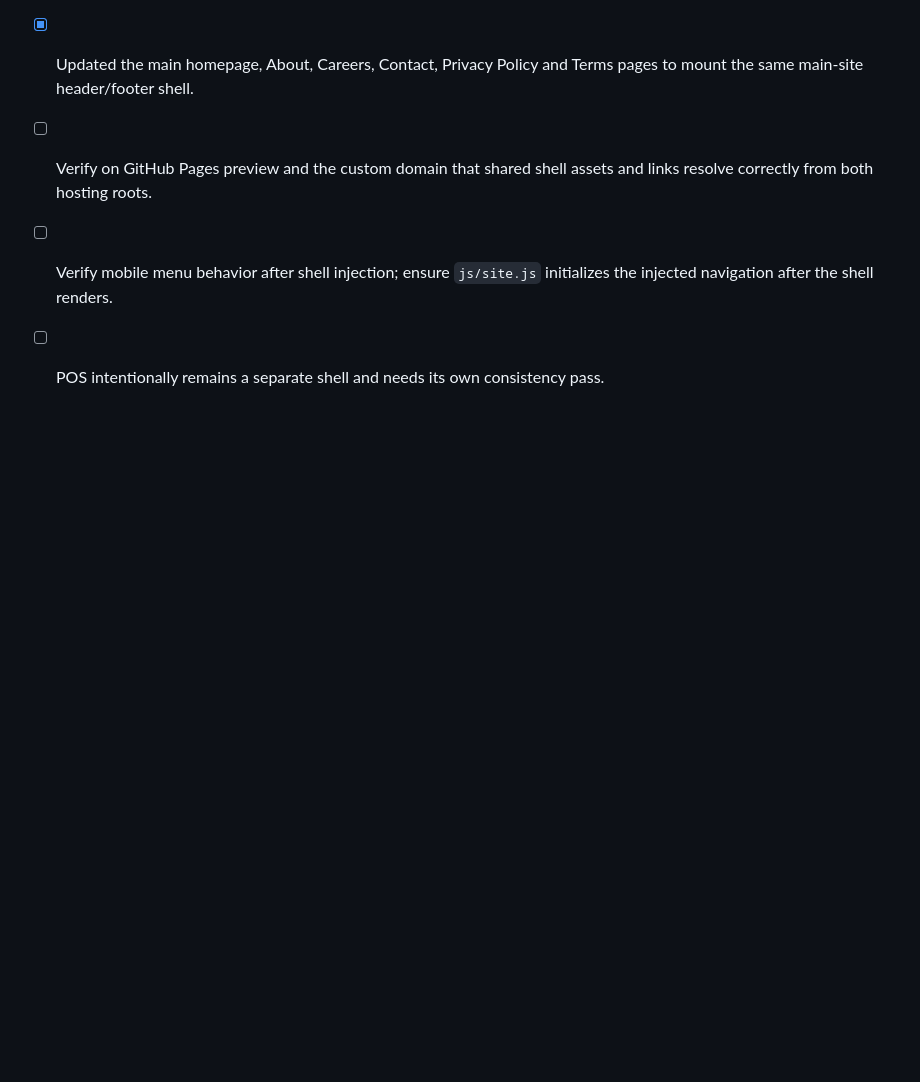
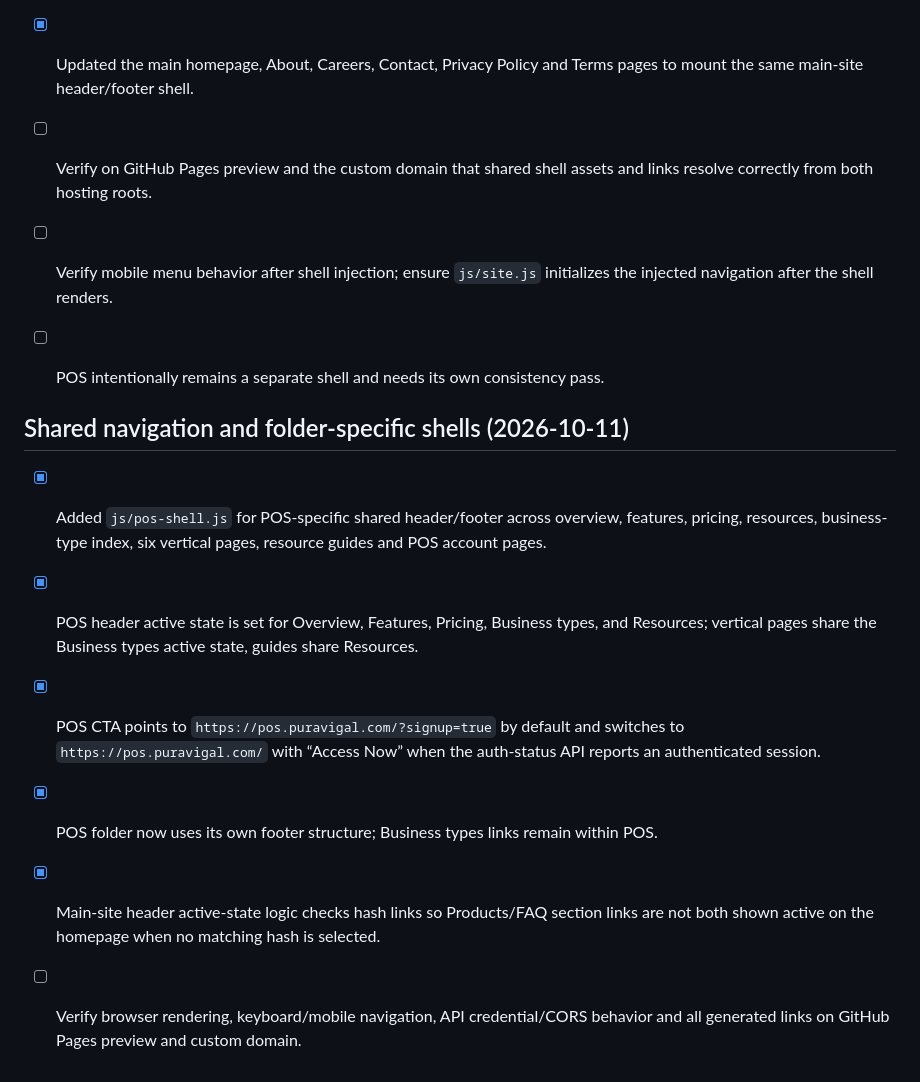
Before and after one commit to Zenventora/puravisite, a Markdown page: SITE-AUDIT.md, the part around the change. Rendered like a GitHub page; blank space fills up the shorter version.

Commit message:
Document shared POS shell and active navigation work

```diff
--- a/SITE-AUDIT.md
+++ b/SITE-AUDIT.md
@@ -117,3 +117,13 @@ This is the running audit record. Add every newly reported correction here and k
 - [ ] Verify on GitHub Pages preview and the custom domain that shared shell assets and links resolve correctly from both hosting roots.
 - [ ] Verify mobile menu behavior after shell injection; ensure `js/site.js` initializes the injected navigation after the shell renders.
 - [ ] POS intentionally remains a separate shell and needs its own consistency pass.
+
+
+## Shared navigation and folder-specific shells (2026-10-11)
+
+- [x] Added `js/pos-shell.js` for POS-specific shared header/footer across overview, features, pricing, resources, business-type index, six vertical pages, resource guides and POS account pages.
+- [x] POS header active state is set for Overview, Features, Pricing, Business types, and Resources; vertical pages share the Business types active state, guides share Resources.
+- [x] POS CTA points to `https://pos.puravigal.com/?signup=true` by default and switches to `https://pos.puravigal.com/` with “Access Now” when the auth-status API reports an authenticated session.
+- [x] POS folder now uses its own footer structure; Business types links remain within POS.
+- [x] Main-site header active-state logic checks hash links so Products/FAQ section links are not both shown active on the homepage when no matching hash is selected.
+- [ ] Verify browser rendering, keyboard/mobile navigation, API credential/CORS behavior and all generated links on GitHub Pages preview and custom domain.
```
